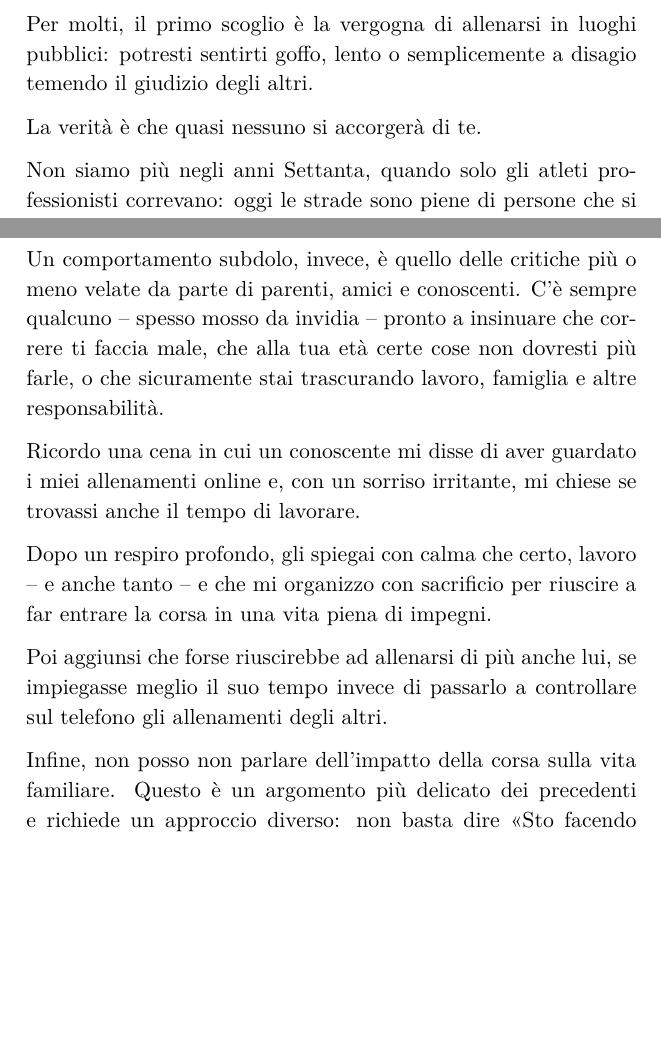
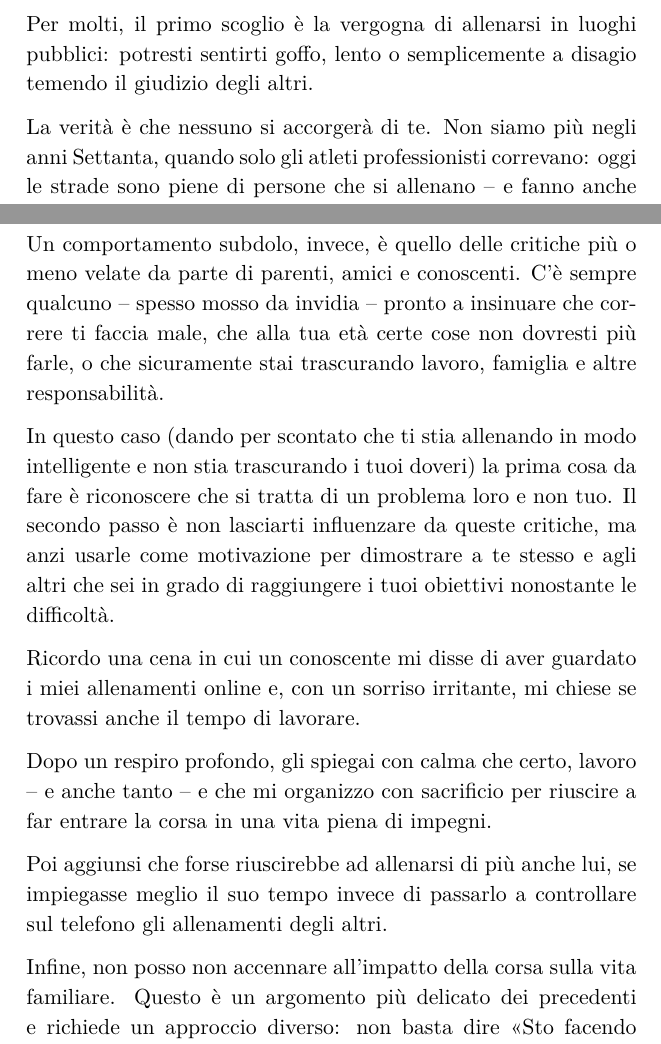
Before and after one commit to daniele77/inizia-a-correre, a LaTeX book (book.tex, which reads content/main.tex): two parts of pages 39 and 40 of 42, joined at a grey line, cut so that both start at the same text, the shorter picture padded with empty space. Compiled offline with XeLaTeX.

Commit message:
Sistemato testo capitolo 10.

```diff
--- a/content/main.tex
+++ b/content/main.tex
@@ -1152,8 +1152,7 @@ Per molti, il primo scoglio è la vergogna di allenarsi in luoghi pubblici:
 potresti sentirti goffo, lento o semplicemente a disagio
 temendo il giudizio degli altri.
 
-La verità è che quasi nessuno si accorgerà di te.
-
+La verità è che nessuno si accorgerà di te.
 Non siamo più negli anni Settanta, quando solo gli atleti professionisti correvano:
 oggi le strade sono piene di persone che si allenano
 -- e fanno anche cose ben più stravaganti --
@@ -1175,6 +1174,15 @@ pronto a insinuare che correre ti faccia male,
 che alla tua età certe cose non dovresti più farle,
 o che sicuramente stai trascurando lavoro, famiglia e altre responsabilità.
 
+In questo caso
+(dando per scontato che ti stia allenando in modo intelligente
+e non stia trascurando i tuoi doveri)
+la prima cosa da fare è riconoscere che si tratta di
+un problema loro e non tuo.
+Il secondo passo è non lasciarti influenzare da queste critiche,
+ma anzi usarle come motivazione per dimostrare a te stesso e agli altri
+che sei in grado di raggiungere i tuoi obiettivi nonostante le difficoltà.
+
 Ricordo una cena in cui un conoscente mi disse
 di aver guardato i miei allenamenti online
 e, con un sorriso irritante, mi chiese
@@ -1188,7 +1196,7 @@ Poi aggiunsi che forse riuscirebbe ad allenarsi di più anche lui,
 se impiegasse meglio il suo tempo invece di passarlo
 a controllare sul telefono gli allenamenti degli altri.
 
-Infine, non posso non parlare dell'impatto della corsa sulla vita familiare.
+Infine, non posso non accennare all'impatto della corsa sulla vita familiare.
 Questo è un argomento più delicato dei precedenti
 e richiede un approccio diverso: non basta dire
 \guillemotleft{}Sto facendo qualcosa di buono per me;
```
